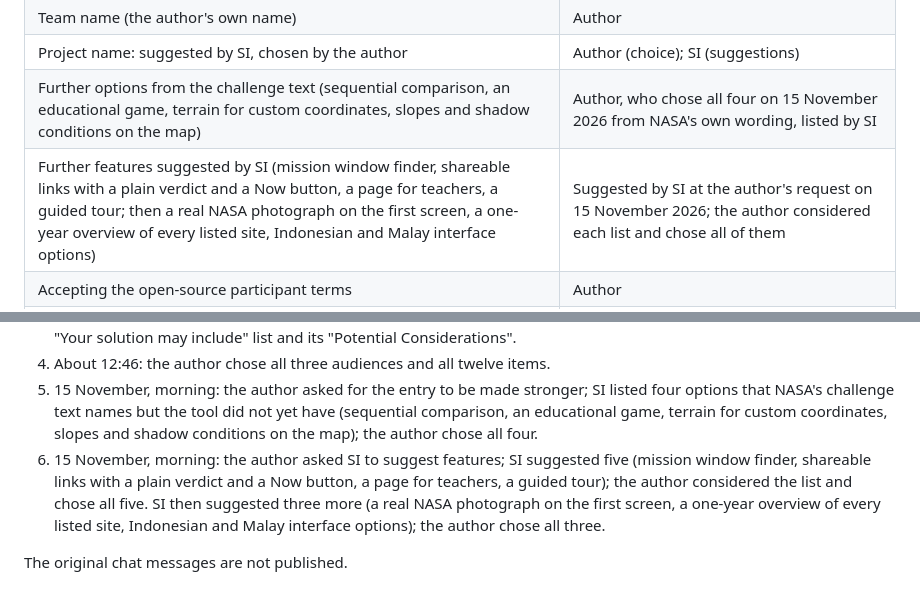
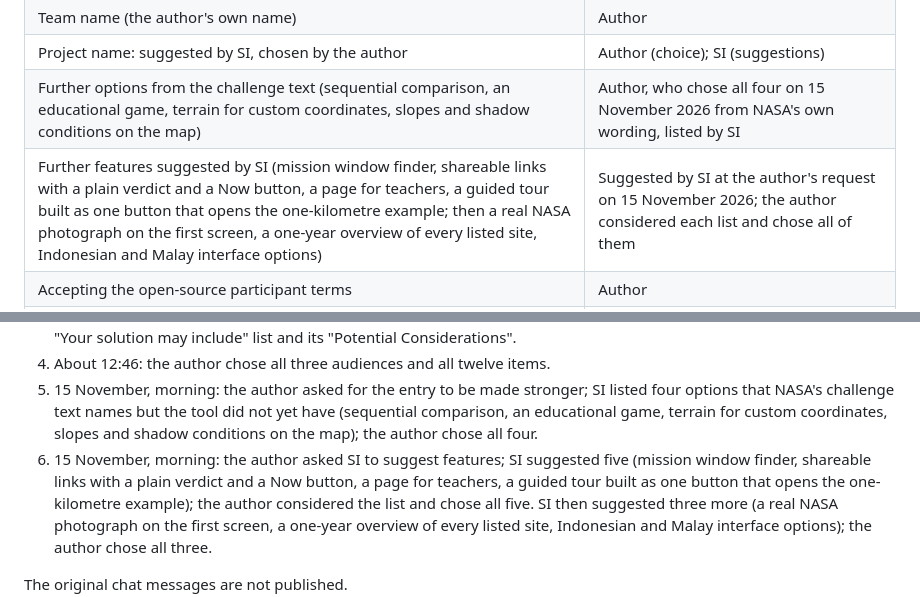
Before and after one commit to aimanmalib/spaceapps26, a Markdown page: SI-DISCLOSURE.md, 2 parts joined by grey strips. GitHub-like rendering.

```diff
--- a/SI-DISCLOSURE.md
+++ b/SI-DISCLOSURE.md
@@ -16,7 +16,7 @@ SI tools used: **Claude Code (Anthropic)**, running Claude models.
 | Team name (the author's own name) | Author |
 | Project name: suggested by SI, chosen by the author | Author (choice); SI (suggestions) |
 | Further options from the challenge text (sequential comparison, an educational game, terrain for custom coordinates, slopes and shadow conditions on the map) | Author, who chose all four on 15 November 2026 from NASA's own wording, listed by SI |
-| Further features suggested by SI (mission window finder, shareable links with a plain verdict and a Now button, a page for teachers, a guided tour; then a real NASA photograph on the first screen, a one-year overview of every listed site, Indonesian and Malay interface options) | Suggested by SI at the author's request on 15 November 2026; the author considered each list and chose all of them |
+| Further features suggested by SI (mission window finder, shareable links with a plain verdict and a Now button, a page for teachers, a guided tour built as one button that opens the one-kilometre example; then a real NASA photograph on the first screen, a one-year overview of every listed site, Indonesian and Malay interface options) | Suggested by SI at the author's request on 15 November 2026; the author considered each list and chose all of them |
 | Accepting the open-source participant terms | Author |
 | The list of options itself | Drawn by SI from two parts of NASA's challenge text ("Your solution may include" and "Potential Considerations") and translated into Malay by SI |
 | Build order (technical dependency and the emphasis in NASA's text), interface design, all code and data scripts, tests, slide layout | SI, on the author's instructions |
@@ -36,7 +36,7 @@ SI tools used: **Claude Code (Anthropic)**, running Claude models.
    names but the tool did not yet have (sequential comparison, an educational game, terrain for custom coordinates, slopes and
    shadow conditions on the map); the author chose all four.
 6. 15 November, morning: the author asked SI to suggest features; SI suggested five (mission window finder, shareable links with
-   a plain verdict and a Now button, a page for teachers, a guided tour); the author considered the list and chose all five. SI then
+   a plain verdict and a Now button, a page for teachers, a guided tour built as one button that opens the one-kilometre example); the author considered the list and chose all five. SI then
    suggested three more (a real NASA photograph on the first screen, a one-year overview of every listed site, Indonesian and Malay
    interface options); the author chose all three.
 
```
Also changed, not shown: README.md (+5 -2 lines), docs/decisions/0033-one-kilometre-example-button.md (added, +26 -0 lines), docs/media/one-km-example.gif (added), 11 other files.
